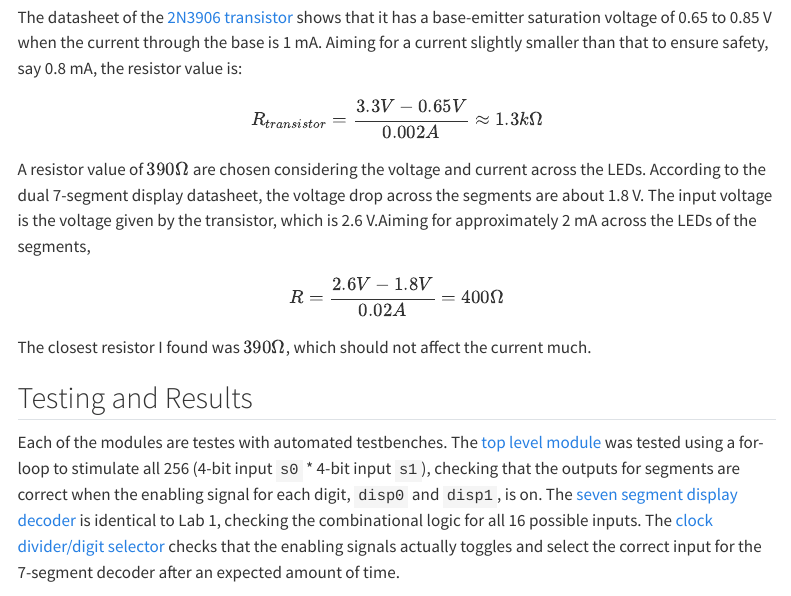
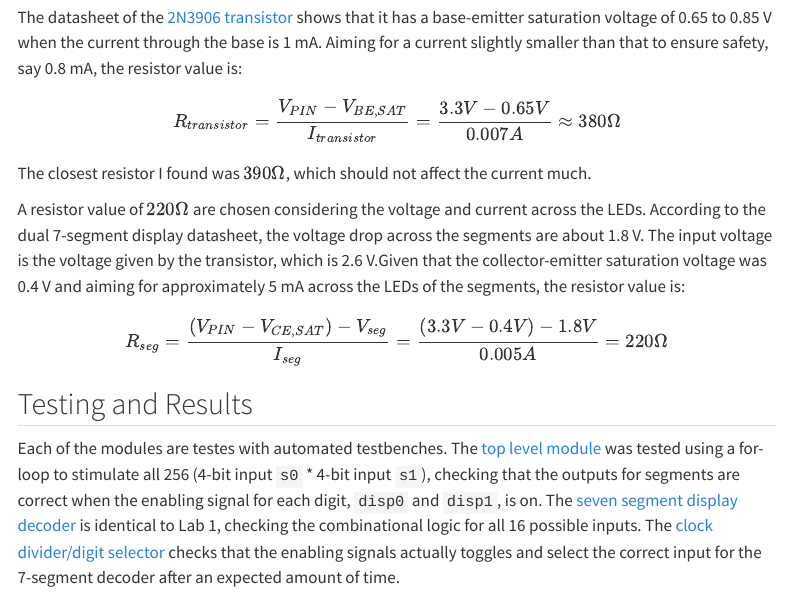
Before and after one commit to georgiatai/E155-final-project, a Quarto document (labs/lab2/lab2.qmd): the page in a window 1100 px wide, from 2060 px down. Rendered offline with R 4.5, knitr and Pandoc in place of Quarto, with nearby package versions; menus at the side of the page are left out.

Commit message:
lab2 modify

```diff
--- a/labs/lab2/lab2.qmd
+++ b/labs/lab2/lab2.qmd
@@ -29,16 +29,16 @@ The closest resistor I found was $330 \Omega$, which should not affect the curre
 The datasheet of the [2N3906 transistor](https://www.onsemi.com/pdf/datasheet/2n3906-d.pdf) shows that it has a base-emitter saturation voltage of 0.65 to 0.85 V when the current through the base is 1 mA. Aiming for a current slightly smaller than that to ensure safety, say 0.8 mA, the resistor value is:
 
 $$
-R_{transistor} = \frac{3.3V - 0.65V}{0.002A} \approx 1.3 k\Omega
-$$
-
-A resistor value of $390 \Omega$ are chosen considering the voltage and current across the LEDs. According to the dual 7-segment display datasheet, the voltage drop across the segments are about 1.8 V. The input voltage is the voltage given by the transistor, which is 2.6 V.Aiming for approximately 2 mA across the LEDs of the segments,
-
-$$
-R = \frac{2.6V - 1.8V}{0.02A} = 400 \Omega
+R_{transistor} = \frac{V_{PIN} - V_{BE,SAT}}{I_{transistor}} = \frac{3.3V - 0.65V}{0.007A} \approx 380 \Omega
 $$
 
 The closest resistor I found was $390 \Omega$, which should not affect the current much.
+
+A resistor value of $220 \Omega$ are chosen considering the voltage and current across the LEDs. According to the dual 7-segment display datasheet, the voltage drop across the segments are about 1.8 V. The input voltage is the voltage given by the transistor, which is 2.6 V.Given that the collector-emitter saturation voltage was 0.4 V and aiming for approximately 5 mA across the LEDs of the segments, the resistor value is:
+
+$$
+R_{seg} = \frac{(V_{PIN} - V_{CE,SAT}) - V_{seg}}{I_{seg}} = \frac{(3.3V - 0.4V) - 1.8V}{0.005A} = 220 \Omega
+$$
 
 ## Testing and Results
 
```
Also changed, not shown: labs/lab2/lab2.qmd (7 more changed lines).
